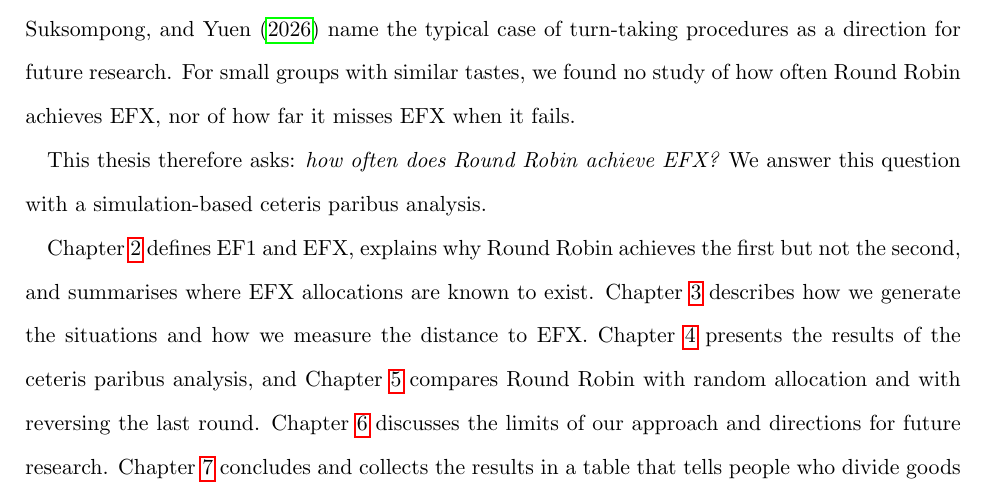
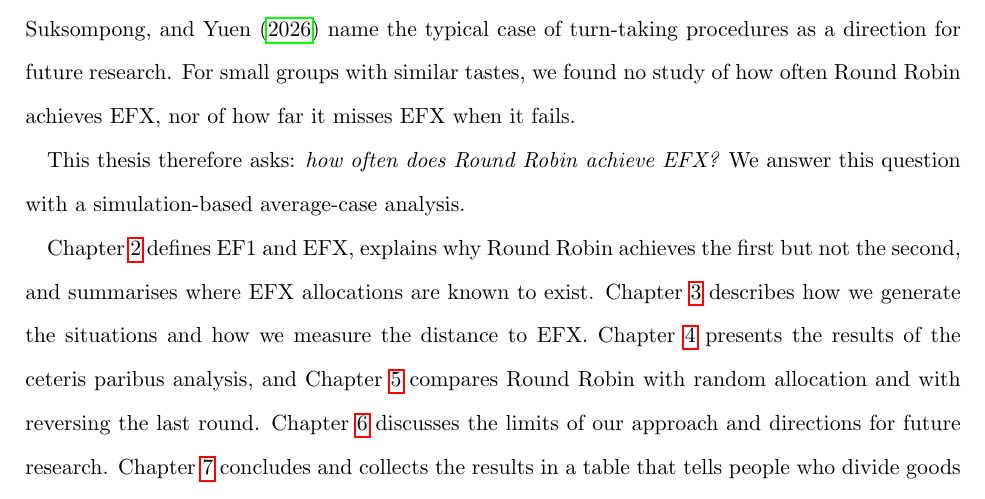
Before and after one commit to francisco-waggershauser/Bachelor_Thesis, a LaTeX thesis (main.tex, which reads chapters/01_introduction.tex): part of page 10 of 62, cut so that both start at the same text. Compiled offline with pdfLaTeX.

Commit message:
Updates from Overleaf

```diff
--- a/chapters/01_introduction.tex
+++ b/chapters/01_introduction.tex
@@ -70,7 +70,7 @@ similar tastes, we found no study of how often Round Robin achieves EFX, nor of
 EFX when it fails.
 
 This thesis therefore asks: \emph{how often does Round Robin achieve EFX?} We answer this question
-with a simulation-based ceteris paribus analysis.
+with a simulation-based average-case analysis.
 
 Chapter~\ref{ch:background} defines EF1 and EFX, explains why Round Robin achieves the first but
 not the second, and summarises where EFX allocations are known to exist. Chapter~\ref{ch:model}
```
